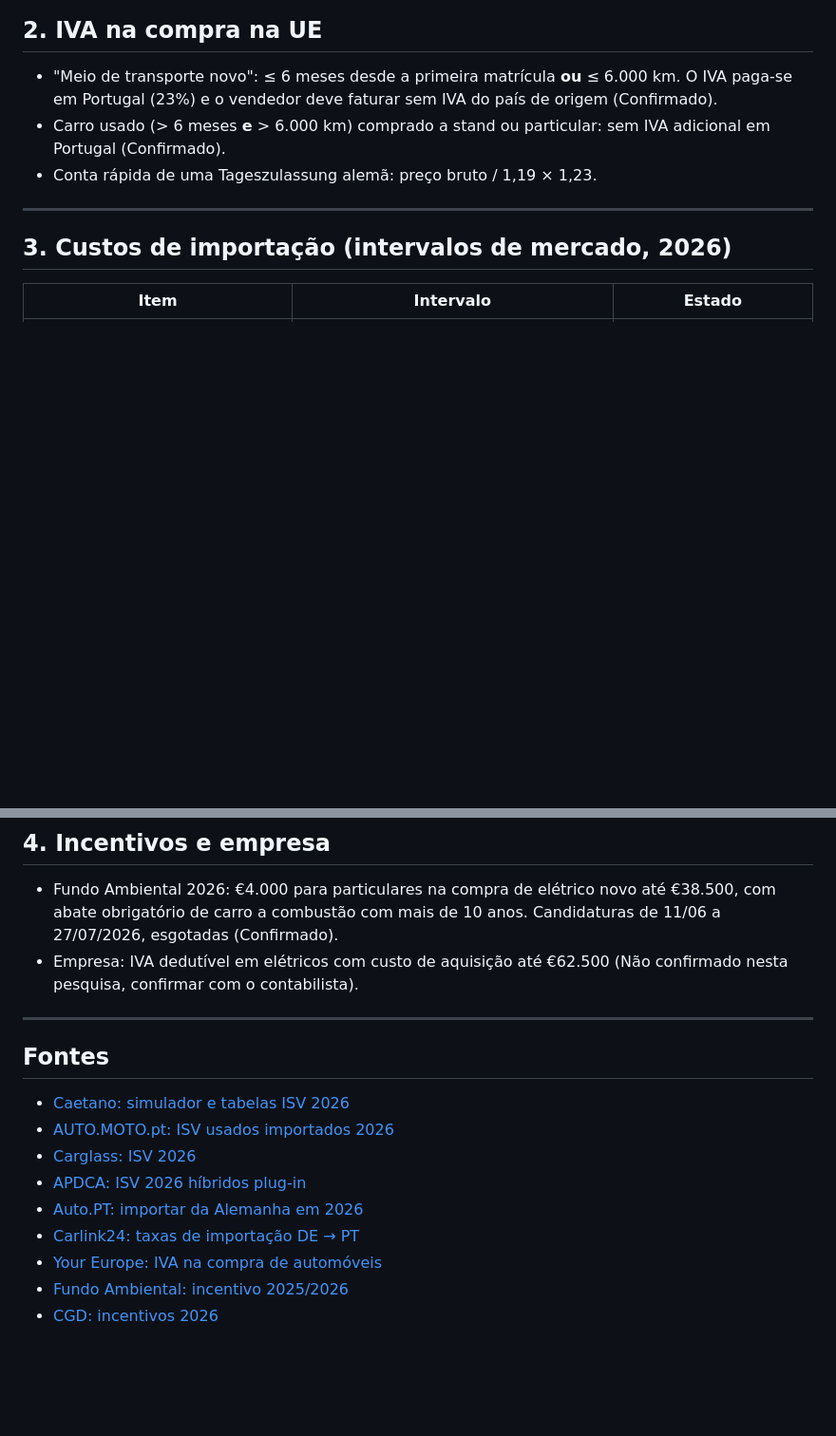
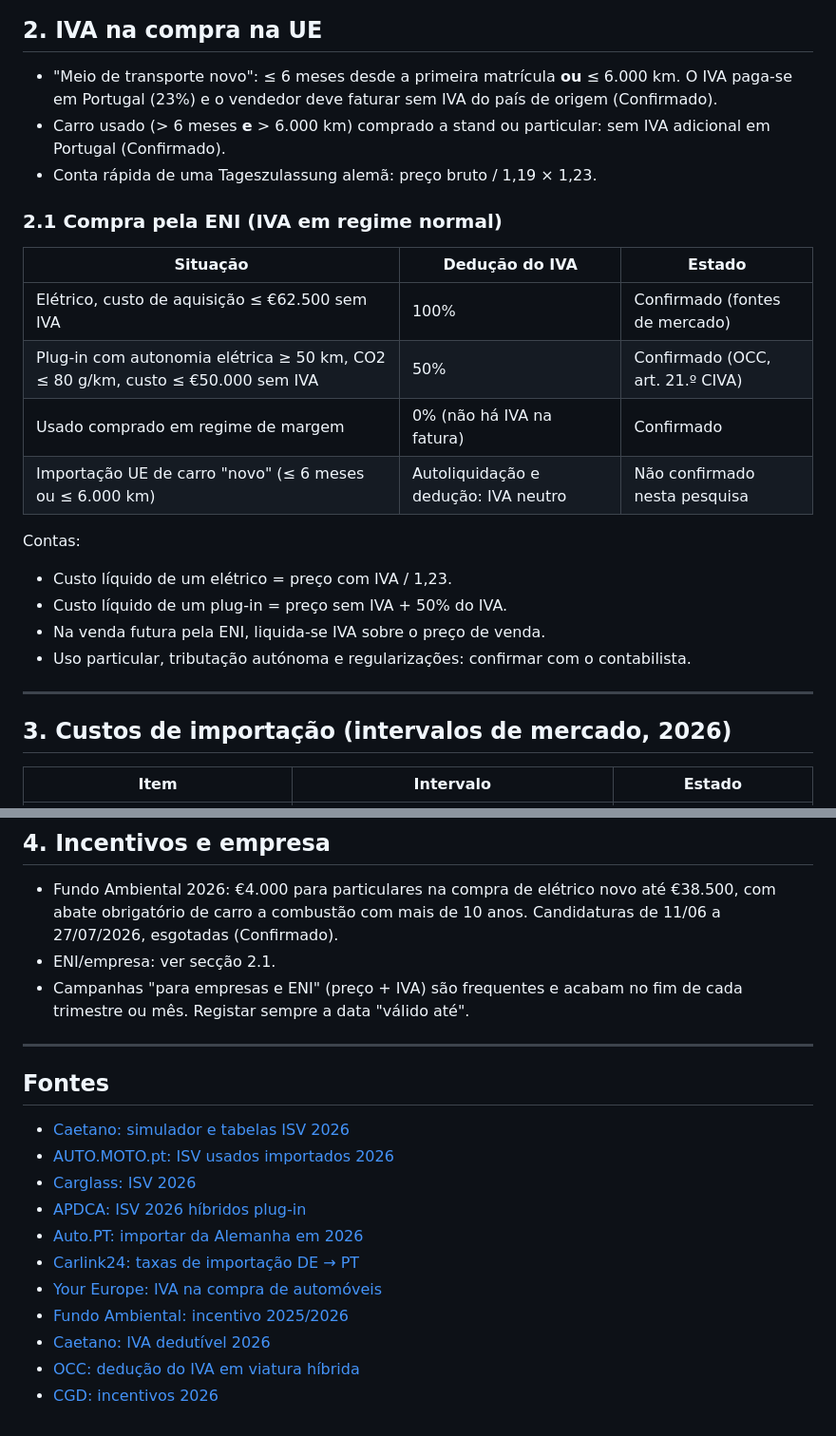
Before and after one commit to Bino160/Generate-, a Markdown page: auto-oportunidades/2026-09-26-referencia-fiscal-importacao.md, 2 parts joined by grey strips. Shown at 95% size. Rendered like a GitHub page; blank space fills up the shorter version.

```diff
--- a/auto-oportunidades/2026-09-26-referencia-fiscal-importacao.md
+++ b/auto-oportunidades/2026-09-26-referencia-fiscal-importacao.md
@@ -96,6 +96,23 @@ Exemplo confirmado: gasolina 1.598 cm³, 139 g/km WLTP, componente ambiental
   IVA adicional em Portugal (Confirmado).
 - Conta rápida de uma Tageszulassung alemã: preço bruto / 1,19 × 1,23.
 
+### 2.1 Compra pela ENI (IVA em regime normal)
+
+| Situação | Dedução do IVA | Estado |
+| --- | --- | --- |
+| Elétrico, custo de aquisição ≤ €62.500 sem IVA | 100% | Confirmado (fontes de mercado) |
+| Plug-in com autonomia elétrica ≥ 50 km, CO2 ≤ 80 g/km, custo ≤ €50.000 sem IVA | 50% | Confirmado (OCC, art. 21.º CIVA) |
+| Usado comprado em regime de margem | 0% (não há IVA na fatura) | Confirmado |
+| Importação UE de carro "novo" (≤ 6 meses ou ≤ 6.000 km) | Autoliquidação e dedução: IVA neutro | Não confirmado nesta pesquisa |
+
+Contas:
+
+- Custo líquido de um elétrico = preço com IVA / 1,23.
+- Custo líquido de um plug-in = preço sem IVA + 50% do IVA.
+- Na venda futura pela ENI, liquida-se IVA sobre o preço de venda.
+- Uso particular, tributação autónoma e regularizações: confirmar com o
+  contabilista.
+
 ---
 
 ## 3. Custos de importação (intervalos de mercado, 2026)
@@ -121,8 +138,9 @@ Para um elétrico usado, o custo de importação típico fica entre **€1.000 e
 - Fundo Ambiental 2026: €4.000 para particulares na compra de elétrico novo até
   €38.500, com abate obrigatório de carro a combustão com mais de 10 anos.
   Candidaturas de 11/06 a 27/07/2026, esgotadas (Confirmado).
-- Empresa: IVA dedutível em elétricos com custo de aquisição até €62.500
-  (Não confirmado nesta pesquisa, confirmar com o contabilista).
+- ENI/empresa: ver secção 2.1.
+- Campanhas "para empresas e ENI" (preço + IVA) são frequentes e acabam no fim
+  de cada trimestre ou mês. Registar sempre a data "válido até".
 
 ---
 
@@ -136,4 +154,6 @@ Para um elétrico usado, o custo de importação típico fica entre **€1.000 e
 - [Carlink24: taxas de importação DE → PT](https://www.carlink24.com/pt/guia/taxas-importacao-carro-alemanha-portugal-pt)
 - [Your Europe: IVA na compra de automóveis](https://europa.eu/youreurope/citizens/vehicles/cars/vat-buying-selling-cars/faq/index_pt.htm)
 - [Fundo Ambiental: incentivo 2025/2026](https://www.fundoambiental.pt/apoios-2026/mitigacao-as-alteracoes-climaticas/incentivo-pela-aquisicao-de-veiculos-de-emissoes-nulas-ano-20252026-mobilidade-verde-passageiros-2-fase.aspx)
+- [Caetano: IVA dedutível 2026](https://caetano.pt/blog/iva-dedutivel-carros/)
+- [OCC: dedução do IVA em viatura híbrida](https://www.occ.pt/pt-pt/noticias/iva-direito-deducao-em-viatura-hibrida)
 - [CGD: incentivos 2026](https://www.cgd.pt/Site/Saldo-Positivo/mobilidade/Pages/incentivo-compra-veiculos.aspx)
```
Also changed, not shown: auto-oportunidades/2026-09-26-agente-oportunidades-auto.md (+57 -26 lines).
